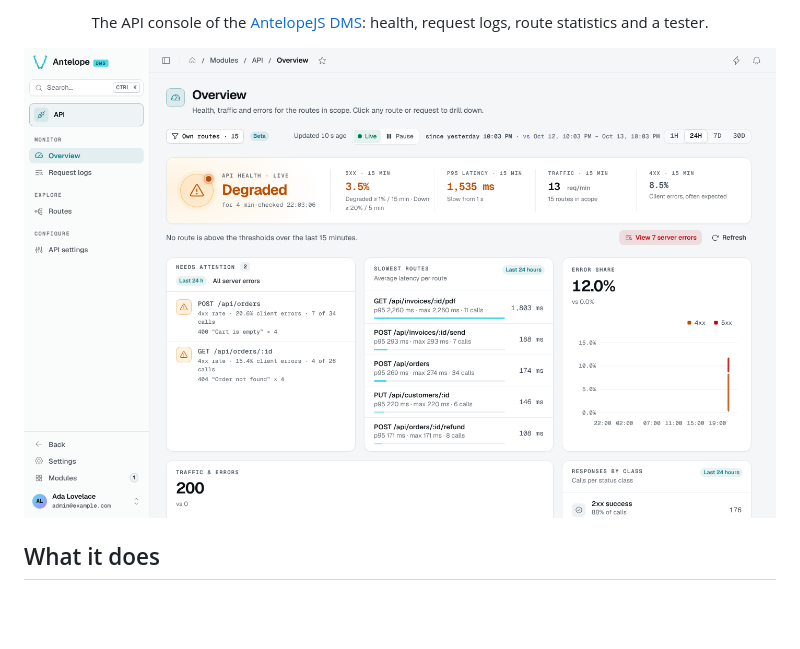
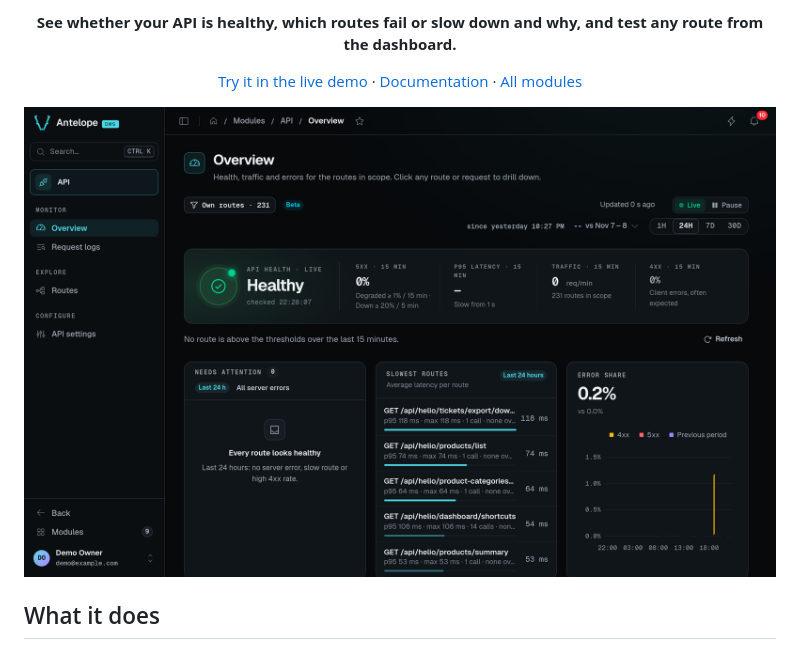
Before and after one commit to AntelopeJS/dms-api, a Markdown page: README.md, the part around one of its changes. GitHub-like rendering; pictures changed too: .github/readme/hero.png (added); blank space fills up the shorter version.

```diff
--- a/README.md
+++ b/README.md
@@ -9,9 +8,11 @@
 
-The API console of the [AntelopeJS DMS](https://github.com/AntelopeJS/dms): health, request logs, route statistics and a tester.
+**See whether your API is healthy, which routes fail or slow down and why, and test any route from the dashboard.**
+
+[Try it in the live demo](https://dms-demo.antelopejs.com/modules/api) · [Documentation](https://dms.antelopejs.com/docs/modules/api) · [All modules](https://github.com/AntelopeJS/dms#modules)
 
 </div>
 
-![The API Overview: health verdict, routes needing attention, slowest routes and error share](./docs/images/overview.png)
+<img data-illustration alt="The API Overview in the dark theme, from the live demo. The API health card reads Healthy with 0% server errors, with panels for routes needing attention, the slowest routes by latency and the error share over the last 24 hours." src="./.github/readme/hero.png">
 
 ## What it does
 
```
Also changed, not shown: other parts of README.md (+26 -5 lines), 1 other file.
